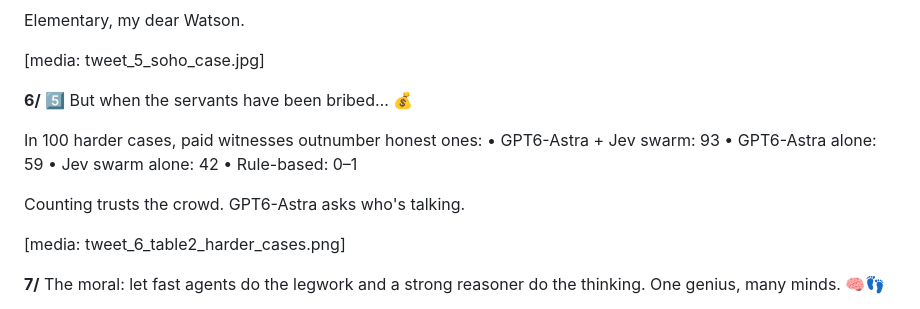
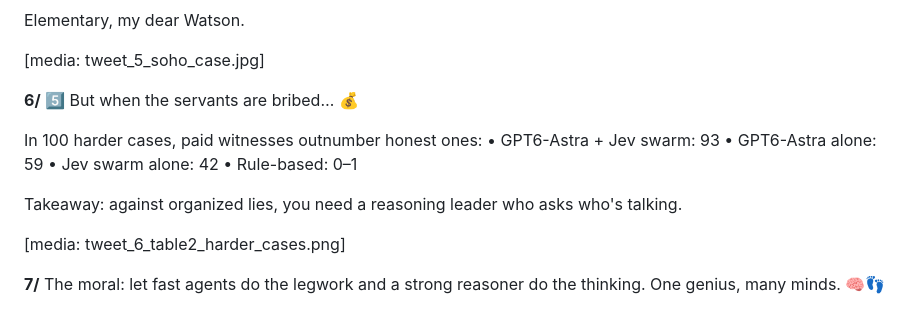
Before and after one commit to lmgame-org/Gaming-JevSwarm, a Markdown page: holmes/release/twitter_thread.md, the part around the change. Rendered like a GitHub page.

Commit message:
Holmes release: one-sentence takeaway in the organized-lies tweet
Co-Authored-By: Claude Opus 5.5 (1M context) <noreply@anthropic.com>

```diff
--- a/holmes/release/twitter_thread.md
+++ b/holmes/release/twitter_thread.md
@@ -70,7 +70,7 @@ Elementary, my dear Watson.
 [media: tweet_5_soho_case.jpg]
 
 **6/**
-5️⃣ But when the servants have been bribed… 💰
+5️⃣ But when the servants are bribed… 💰
 
 In 100 harder cases, paid witnesses outnumber honest ones:
 • GPT6-Astra + Jev swarm: 93
@@ -78,7 +78,7 @@ In 100 harder cases, paid witnesses outnumber honest ones:
 • Jev swarm alone: 42
 • Rule-based: 0–1
 
-Counting trusts the crowd. GPT6-Astra asks who's talking.
+Takeaway: against organized lies, you need a reasoning leader who asks who's talking.
 
 [media: tweet_6_table2_harder_cases.png]
 
```
